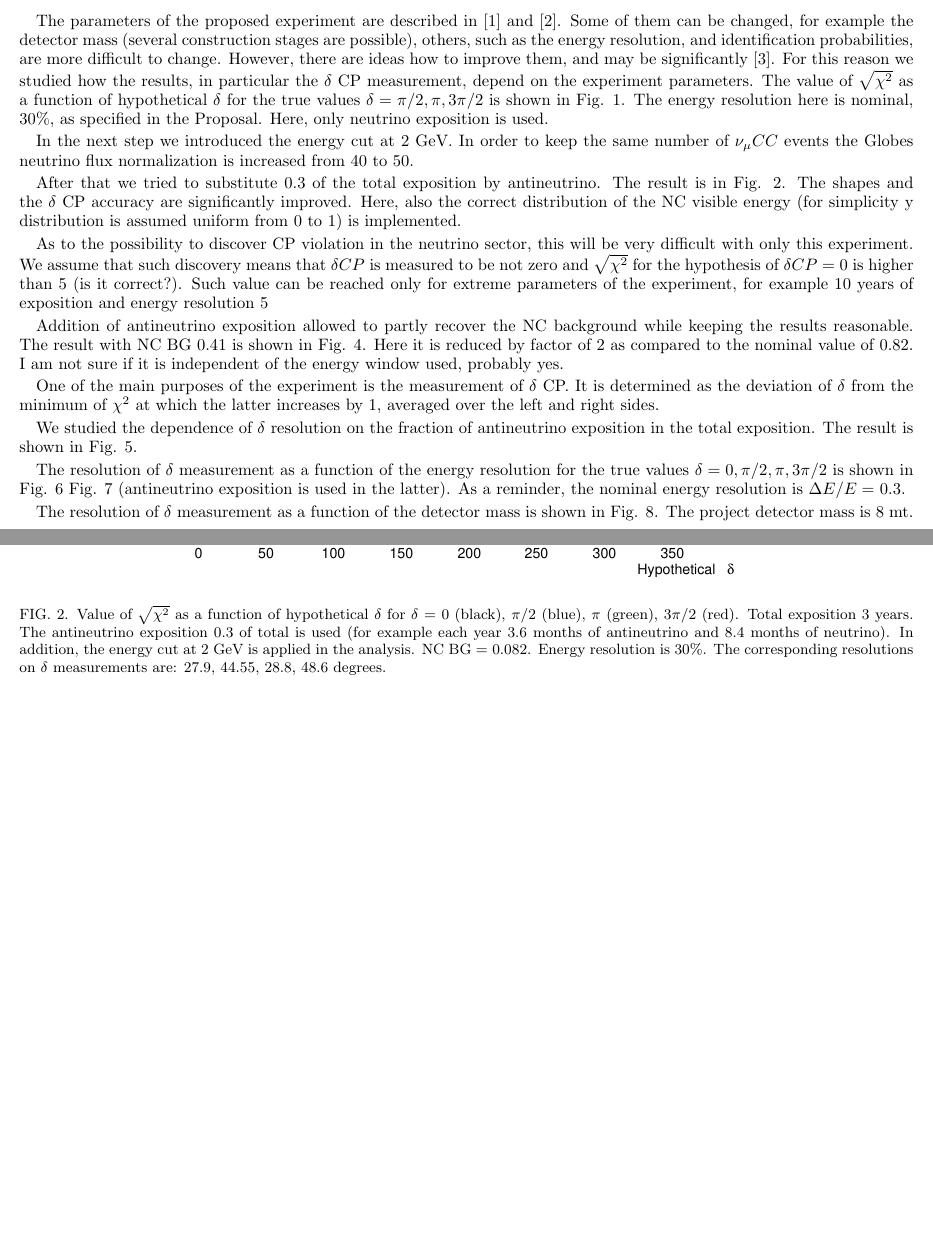
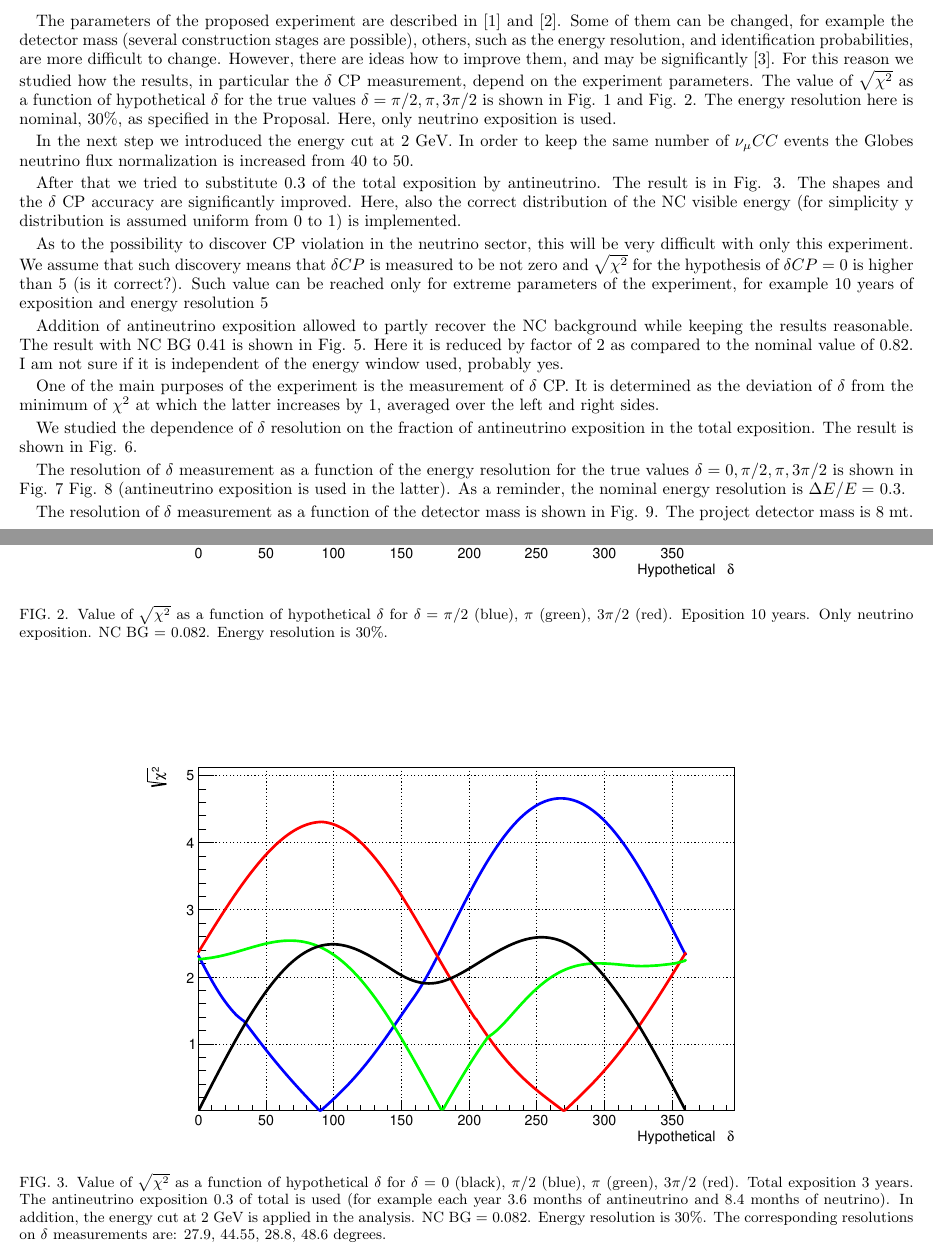
Before and after one commit to kirsanov-protvino/P2O, a LaTeX paper (papers/P2O-NOTE-24-01/P2O-NOTE-24-01.tex): two parts of pages 2 and 4 of 8, joined at a grey line, cut so that both start at the same text, the shorter picture padded with empty space. Compiled offline with pdfLaTeX.

Commit message:
Update Note 01

```diff
--- a/papers/P2O-NOTE-24-01/P2O-NOTE-24-01.tex
+++ b/papers/P2O-NOTE-24-01/P2O-NOTE-24-01.tex
@@ -143,7 +143,8 @@ for example the detector mass (several construction stages are possible), others
 are more difficult to change. However, there are ideas how to improve them, and may be significantly \cite{Perrin_Terrin_2022}.
 For this reason we studied how the results, in particular the $\delta$ CP measurement, depend on the experiment parameters.
  The value of $\sqrt{\chi^2}$ as a function of hypothetical $\delta$ for the true values $\delta = \pi/2, \pi, 3\pi/2$ is shown
-in Fig. \ref{fig:del}. The energy resolution here is nominal, 30\%, as specified in the Proposal. Here, only neutrino exposition is used.
+in Fig. \ref{fig:del} and Fig. \ref{fig:del_10}. The energy resolution here is nominal, 30\%, as specified in the Proposal.
+Here, only neutrino exposition is used.
 
 \begin{figure*}[h]
 \begin{center}
@@ -151,6 +152,15 @@ in Fig. \ref{fig:del}. The energy resolution here is nominal, 30\%, as specified
 \caption {Value of $\sqrt{\chi^2}$ as a function of hypothetical $\delta$ for $\delta = \pi/2$ (blue), $\pi$ (green), $3\pi/2$ (red). Eposition 3 years.
 Only neutrino exposition. NC BG = 0.082. Energy resolution is 30\%.
 \label{fig:del}}
+\end{center}
+\end{figure*}
+
+\begin{figure*}[h]
+\begin{center}
+\includegraphics[width=0.75\textwidth]{del_10.pdf}
+\caption {Value of $\sqrt{\chi^2}$ as a function of hypothetical $\delta$ for $\delta = \pi/2$ (blue), $\pi$ (green), $3\pi/2$ (red). Eposition 10 years.
+Only neutrino exposition. NC BG = 0.082. Energy resolution is 30\%.
+\label{fig:del_10}}
 \end{center}
 \end{figure*}
 
```
Also changed, not shown: papers/P2O-NOTE-24-01/del_05_10.dat (+1 -1 lines), papers/P2O-NOTE-24-01/del_0_10.dat (+2 -2 lines), papers/P2O-NOTE-24-01/del_15_10.dat (+1 -1 lines), papers/P2O-NOTE-24-01/del_1_10.dat (+1 -1 lines), papers/P2O-NOTE-24-01/P2O-NOTE-24-01.pdf, papers/P2O-NOTE-24-01/del_10.pdf (added).
